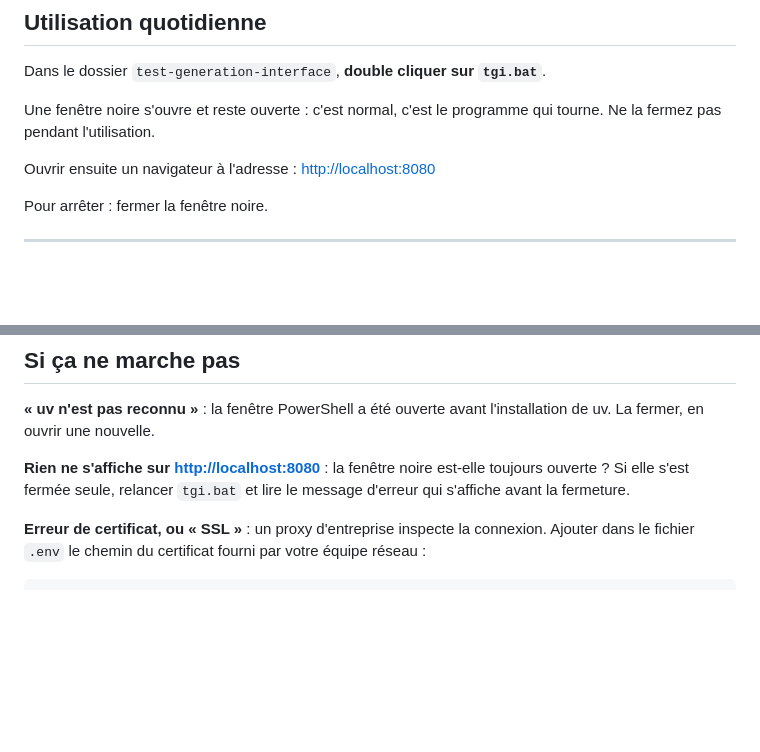
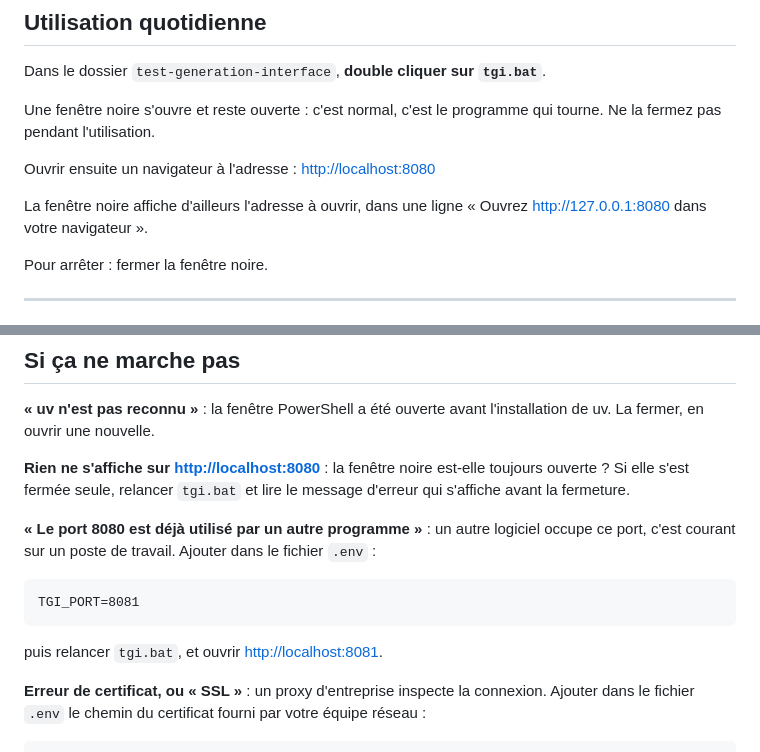
Before and after one commit to smorand/test-generation-interface, a Markdown page: WINDOWS.md, 2 parts joined by grey strips. GitHub-like rendering; blank space fills up the shorter version.

Commit message:
Tell the Windows reader what to do when the port is taken
Adds the TGI_PORT line to the troubleshooting section, and mentions that the console prints the
address to open.

````diff
--- a/WINDOWS.md
+++ b/WINDOWS.md
@@ -96,6 +96,9 @@ Ne la fermez pas pendant l'utilisation.
 
 Ouvrir ensuite un navigateur à l'adresse : <http://localhost:8080>
 
+La fenêtre noire affiche d'ailleurs l'adresse à ouvrir, dans une ligne
+« Ouvrez http://127.0.0.1:8080 dans votre navigateur ».
+
 Pour arrêter : fermer la fenêtre noire.
 
 ---
@@ -180,6 +183,15 @@ uv. La fermer, en ouvrir une nouvelle.
 ouverte ? Si elle s'est fermée seule, relancer `tgi.bat` et lire le message d'erreur qui
 s'affiche avant la fermeture.
 
+**« Le port 8080 est déjà utilisé par un autre programme »** : un autre logiciel occupe ce
+port, c'est courant sur un poste de travail. Ajouter dans le fichier `.env` :
+
+```
+TGI_PORT=8081
+```
+
+puis relancer `tgi.bat`, et ouvrir <http://localhost:8081>.
+
 **Erreur de certificat, ou « SSL »** : un proxy d'entreprise inspecte la connexion. Ajouter
 dans le fichier `.env` le chemin du certificat fourni par votre équipe réseau :
 
````
